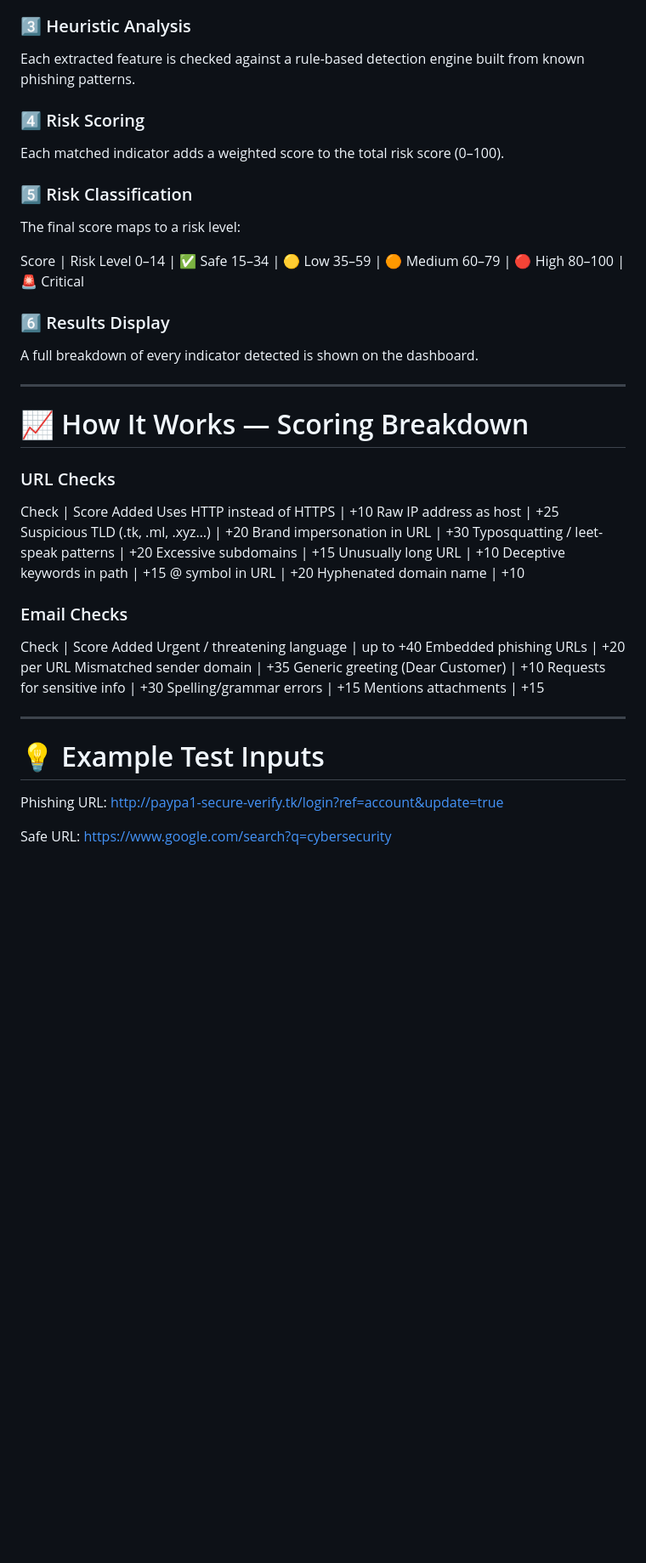
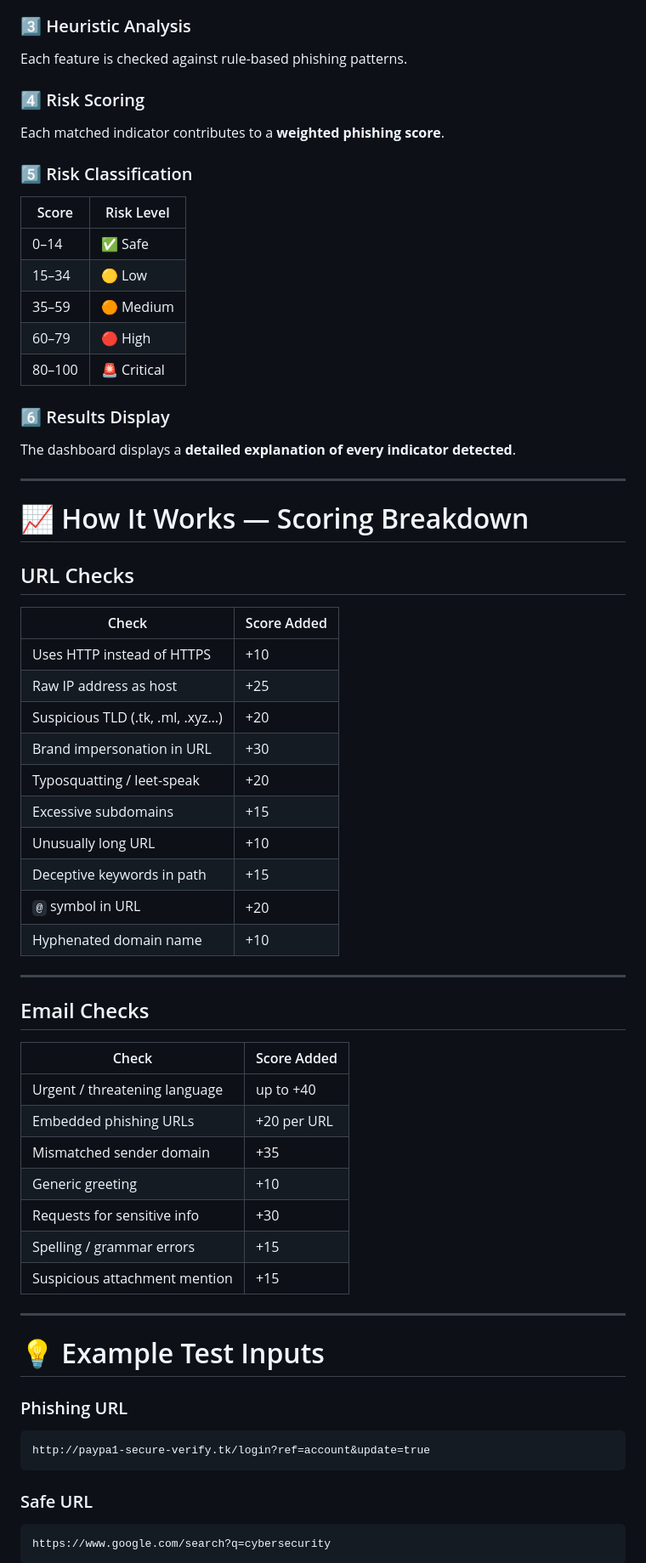
Before and after one commit to miyabrijesh/phishing-detector, a Markdown page: README.md, the part around one of its changes. Shown at 85% size. Rendered like a GitHub page; blank space fills up the shorter version.

Commit message:
Fix spelling and formatting issues in README
Updated spelling and formatting for clarity and consistency throughout the README.

````diff
--- a/README.md
+++ b/README.md
@@ -118,59 +124,69 @@ Key phishing signals are extracted including domain structure, keywords, languag
 
 ### 3️⃣ Heuristic Analysis
-Each extracted feature is checked against a rule-based detection engine built from known phishing patterns.
+Each feature is checked against rule-based phishing patterns.
 
 ### 4️⃣ Risk Scoring
-Each matched indicator adds a weighted score to the total risk score (0–100).
+Each matched indicator contributes to a **weighted phishing score**.
 
 ### 5️⃣ Risk Classification
-The final score maps to a risk level:
 
-Score | Risk Level
-0–14 | ✅ Safe
-15–34 | 🟡 Low
-35–59 | 🟠 Medium
-60–79 | 🔴 High
-80–100 | 🚨 Critical
+| Score | Risk Level |
+|------|-----------|
+| 0–14 | ✅ Safe |
+| 15–34 | 🟡 Low |
+| 35–59 | 🟠 Medium |
+| 60–79 | 🔴 High |
+| 80–100 | 🚨 Critical |
 
 ### 6️⃣ Results Display
-A full breakdown of every indicator detected is shown on the dashboard.
+The dashboard displays a **detailed explanation of every indicator detected**.
 
 ---
 
 # 📈 How It Works — Scoring Breakdown
 
-### URL Checks
+## URL Checks
 
-Check | Score Added
-Uses HTTP instead of HTTPS | +10
-Raw IP address as host | +25
-Suspicious TLD (.tk, .ml, .xyz…) | +20
-Brand impersonation in URL | +30
-Typosquatting / leet-speak patterns | +20
-Excessive subdomains | +15
-Unusually long URL | +10
-Deceptive keywords in path | +15
-@ symbol in URL | +20
-Hyphenated domain name | +10
+| Check | Score Added |
+|------|-------------|
+| Uses HTTP instead of HTTPS | +10 |
+| Raw IP address as host | +25 |
+| Suspicious TLD (.tk, .ml, .xyz…) | +20 |
+| Brand impersonation in URL | +30 |
+| Typosquatting / leet-speak | +20 |
+| Excessive subdomains | +15 |
+| Unusually long URL | +10 |
+| Deceptive keywords in path | +15 |
+| `@` symbol in URL | +20 |
+| Hyphenated domain name | +10 |
 
-### Email Checks
+---
 
-Check | Score Added
-Urgent / threatening language | up to +40
-Embedded phishing URLs | +20 per URL
-Mismatched sender domain | +35
-Generic greeting (Dear Customer) | +10
-Requests for sensitive info | +30
-Spelling/grammar errors | +15
-Mentions attachments | +15
+## Email Checks
+
+| Check | Score Added |
+|------|-------------|
+| Urgent / threatening language | up to +40 |
+| Embedded phishing URLs | +20 per URL |
+| Mismatched sender domain | +35 |
+| Generic greeting | +10 |
+| Requests for sensitive info | +30 |
+| Spelling / grammar errors | +15 |
+| Suspicious attachment mention | +15 |
 
 ---
 
 # 💡 Example Test Inputs
 
-Phishing URL:
+### Phishing URL
+
+```
 http://paypa1-secure-verify.tk/login?ref=account&update=true
+```
 
-Safe URL:
+### Safe URL
+
+```
 https://www.google.com/search?q=cybersecurity
+```
 
````
Also changed, not shown: other parts of README.md (+62 -33 lines).
